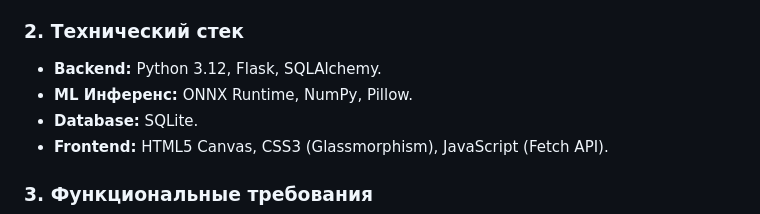
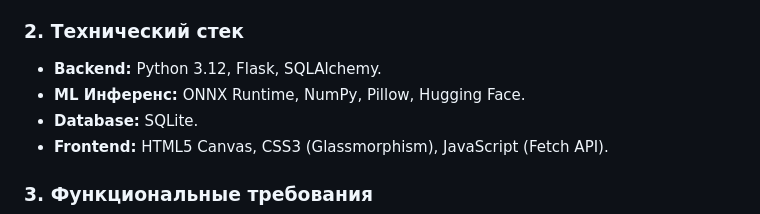
Before and after one commit to rijfa/project_WEB_YaL, a Markdown page: README.md, the part around the change. Drawn GitHub-style.

```diff
--- a/README.md
+++ b/README.md
@@ -20,7 +20,7 @@
 
 ### 2. Технический стек
 * **Backend:** Python 3.12, Flask, SQLAlchemy.
-* **ML Инференс:** ONNX Runtime, NumPy, Pillow.
+* **ML Инференс:** ONNX Runtime, NumPy, Pillow, Hugging Face.
 * **Database:** SQLite.
 * **Frontend:** HTML5 Canvas, CSS3 (Glassmorphism), JavaScript (Fetch API).
 
```
